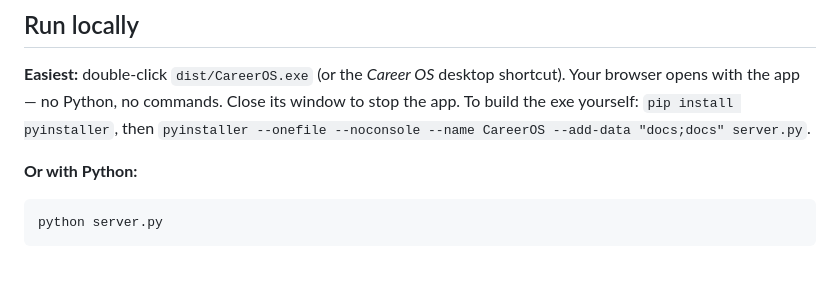
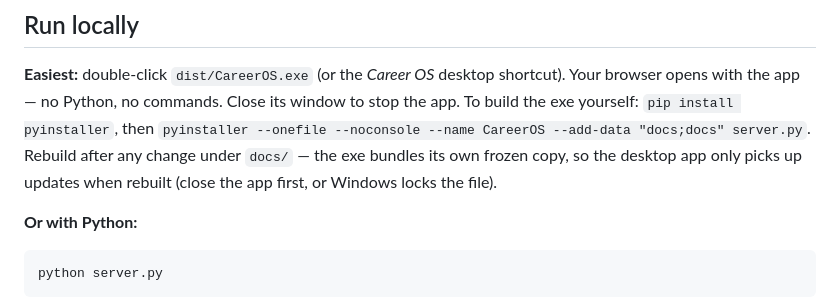
Before and after one commit to olu4wealth/career-os, a Markdown page: README.md, the part around the change. GitHub-like rendering; blank space fills up the shorter version.

Commit message:
Note: rebuild exe after docs changes

```diff
--- a/README.md
+++ b/README.md
@@ -48,6 +48,9 @@ shortcut). Your browser opens with the app — no Python, no commands.
 Close its window to stop the app. To build the exe yourself:
 `pip install pyinstaller`, then
 `pyinstaller --onefile --noconsole --name CareerOS --add-data "docs;docs" server.py`.
+Rebuild after any change under `docs/` — the exe bundles its own frozen copy,
+so the desktop app only picks up updates when rebuilt (close the app first,
+or Windows locks the file).
 
 **Or with Python:**
 
```
